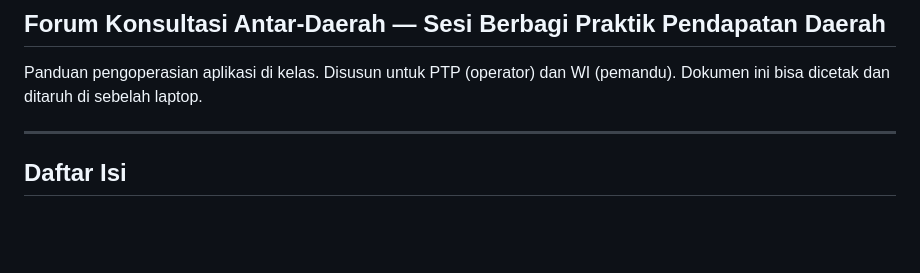
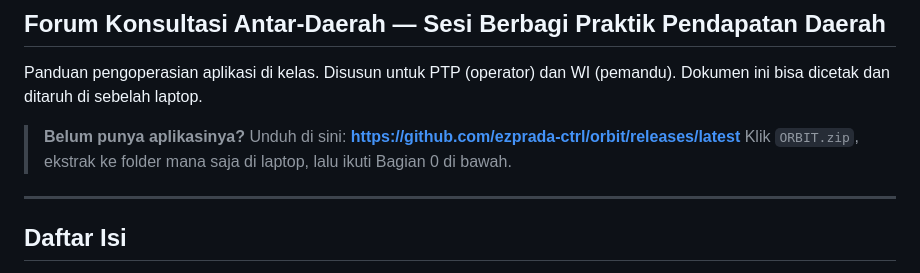
Before and after one commit to ezprada-ctrl/orbit, a Markdown page: PANDUAN-OPERASIONAL.md, the part around the change. GitHub-like rendering; blank space fills up the shorter version.

Commit message:
Add download link for PTPs in the operational guide
Points to the new v1.0.0 GitHub release, which packages just the
files a PTP needs to run a session (excludes dev/design files and
participant data).

Co-Authored-By: Claude Sonnet 5 <noreply@anthropic.com>

```diff
--- a/PANDUAN-OPERASIONAL.md
+++ b/PANDUAN-OPERASIONAL.md
@@ -3,6 +3,10 @@
 
 Panduan pengoperasian aplikasi di kelas. Disusun untuk PTP (operator) dan WI (pemandu).
 Dokumen ini bisa dicetak dan ditaruh di sebelah laptop.
+
+> **Belum punya aplikasinya?** Unduh di sini:
+> **https://github.com/ezprada-ctrl/orbit/releases/latest**
+> Klik `ORBIT.zip`, ekstrak ke folder mana saja di laptop, lalu ikuti Bagian 0 di bawah.
 
 ---
 
```
